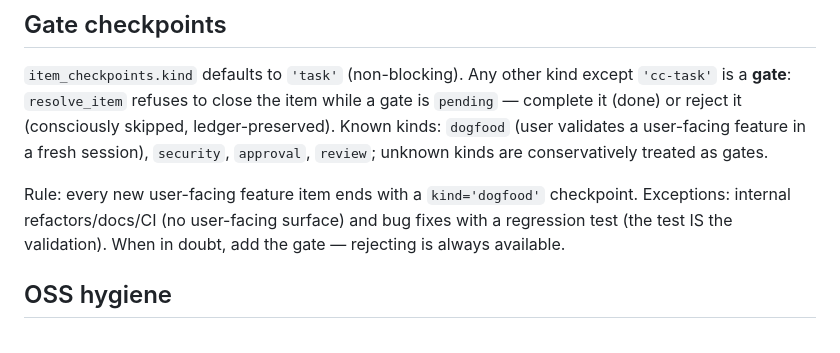
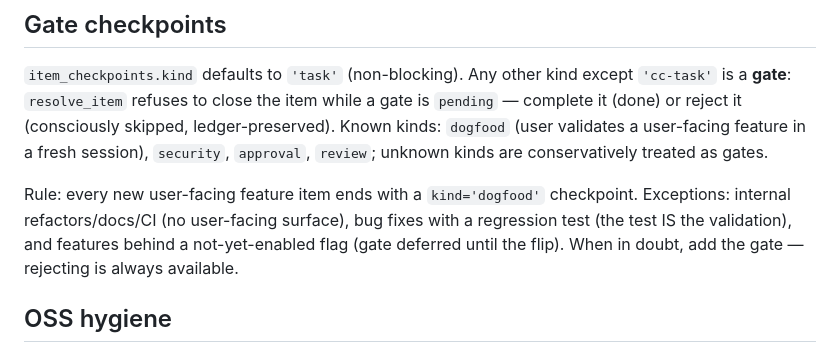
Before and after one commit to fotodeveloper/dct, a Markdown page: CLAUDE.md, the part around the change. GitHub-like rendering.

Commit message:
docs(claude-md): restore flag-deferred exception in gate checkpoints (v0.8.0)
Co-Authored-By: Claude Fable 5 <noreply@anthropic.com>

```diff
--- a/CLAUDE.md
+++ b/CLAUDE.md
@@ -125,9 +125,10 @@ user-facing feature in a fresh session), `security`, `approval`, `review`;
 unknown kinds are conservatively treated as gates.
 
 Rule: every new user-facing feature item ends with a `kind='dogfood'`
-checkpoint. Exceptions: internal refactors/docs/CI (no user-facing surface)
-and bug fixes with a regression test (the test IS the validation). When in
-doubt, add the gate — rejecting is always available.
+checkpoint. Exceptions: internal refactors/docs/CI (no user-facing surface),
+bug fixes with a regression test (the test IS the validation), and features
+behind a not-yet-enabled flag (gate deferred until the flip). When in doubt,
+add the gate — rejecting is always available.
 
 ## OSS hygiene
 
```
